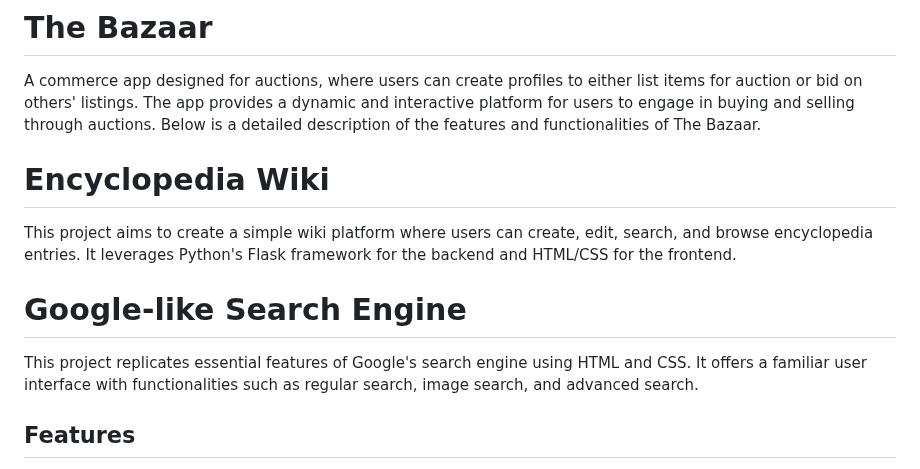
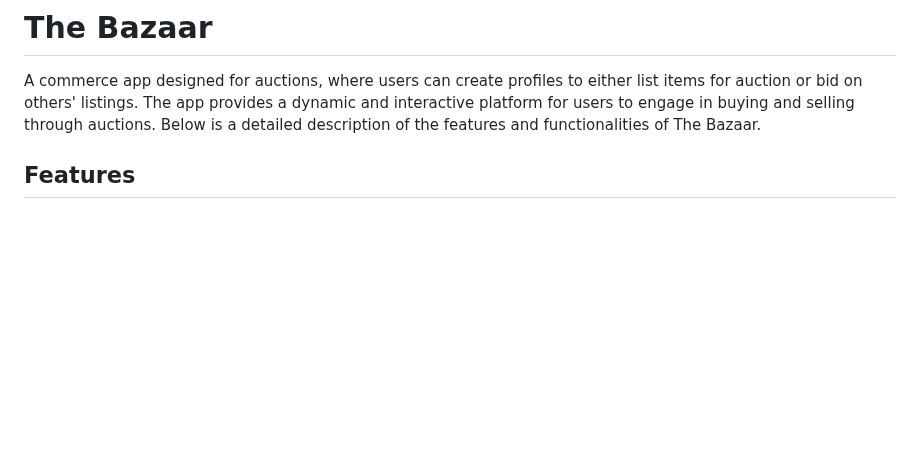
Before and after one commit to nina-chargue/TheBazaar, a Markdown page: README.md, the part around the change. Rendered like a GitHub page; blank space fills up the shorter version.

```diff
--- a/README.md
+++ b/README.md
@@ -1,12 +1,5 @@
 #  The Bazaar
 A commerce app designed for auctions, where users can create profiles to either list items for auction or bid on others' listings. The app provides a dynamic and interactive platform for users to engage in buying and selling through auctions. Below is a detailed description of the features and functionalities of The Bazaar.
-
-# Encyclopedia Wiki
-This project aims to create a simple wiki platform where users can create, edit, search, and browse encyclopedia entries. It leverages Python's Flask framework for the backend and HTML/CSS for the frontend.
-
-# Google-like Search Engine
-
-This project replicates essential features of Google's search engine using HTML and CSS. It offers a familiar user interface with functionalities such as regular search, image search, and advanced search.
 
 ## Features
 
```
